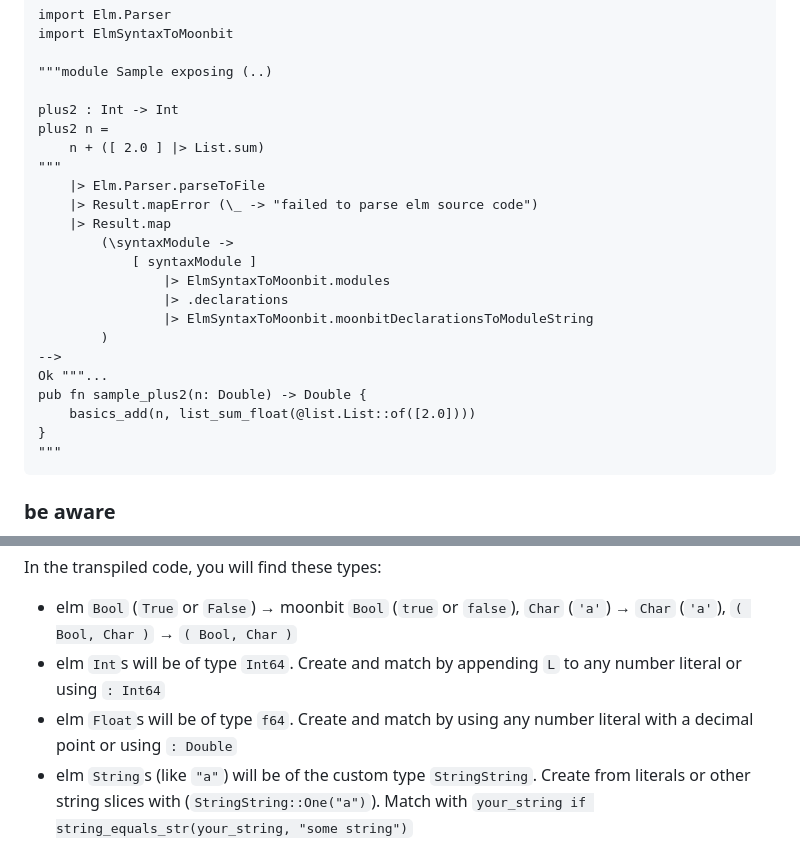
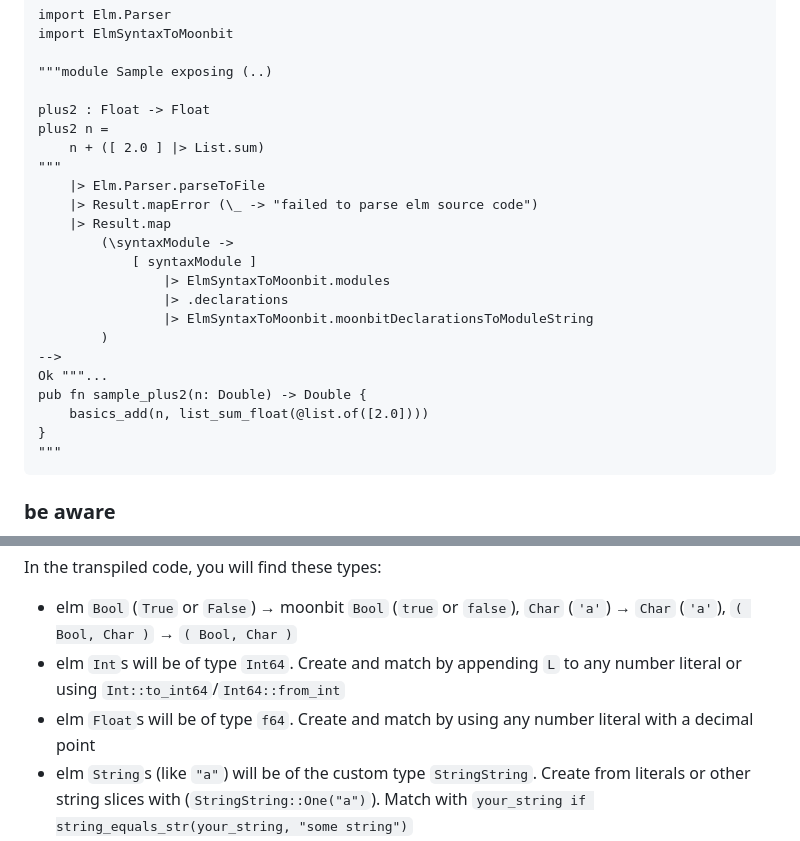
Before and after one commit to lue-bird/elm-syntax-to-moonbit, a Markdown page: README.md, 2 parts joined by grey strips. GitHub-like rendering.

Commit message:
readme correct

````diff
--- a/README.md
+++ b/README.md
@@ -10,7 +10,7 @@ import ElmSyntaxToMoonbit
 
 """module Sample exposing (..)
 
-plus2 : Int -> Int
+plus2 : Float -> Float
 plus2 n =
     n + ([ 2.0 ] |> List.sum)
 """
@@ -26,7 +26,7 @@ plus2 n =
 -->
 Ok """...
 pub fn sample_plus2(n: Double) -> Double {
-    basics_add(n, list_sum_float(@list.List::of([2.0])))
+    basics_add(n, list_sum_float(@list.of([2.0])))
 }
 """
 ```
@@ -102,8 +102,8 @@ please [report an issue](https://github.com/lue-bird/elm-syntax-to-moonbit/issue
 In the transpiled code, you will find these types:
 
 - elm `Bool` (`True` or `False`) → moonbit `Bool` (`true` or `false`), `Char` (`'a'`) → `Char` (`'a'`), `( Bool, Char )` → `( Bool, Char )`
-- elm `Int`s will be of type `Int64`. Create and match by appending `L` to any number literal or using `: Int64`
-- elm `Float`s will be of type `f64`. Create and match by using any number literal with a decimal point or using `: Double`
+- elm `Int`s will be of type `Int64`. Create and match by appending `L` to any number literal or using `Int::to_int64`/`Int64::from_int`
+- elm `Float`s will be of type `f64`. Create and match by using any number literal with a decimal point
 - elm `String`s (like `"a"`) will be of the custom type `StringString`.
   Create from literals or other string slices with (`StringString::One("a")`). Match with `your_string if string_equals_str(your_string, "some string")`
 - elm `Array`s (like `Array.fromList [ 'a' ]`) will be of type `@immut.array.Array`.
````
